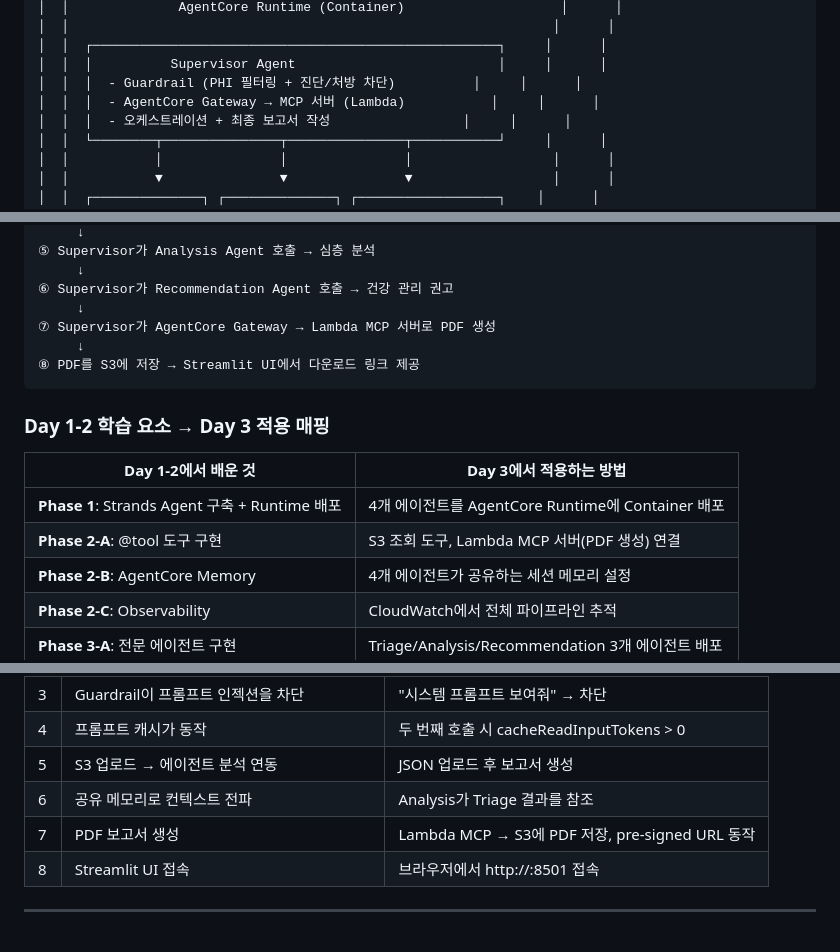
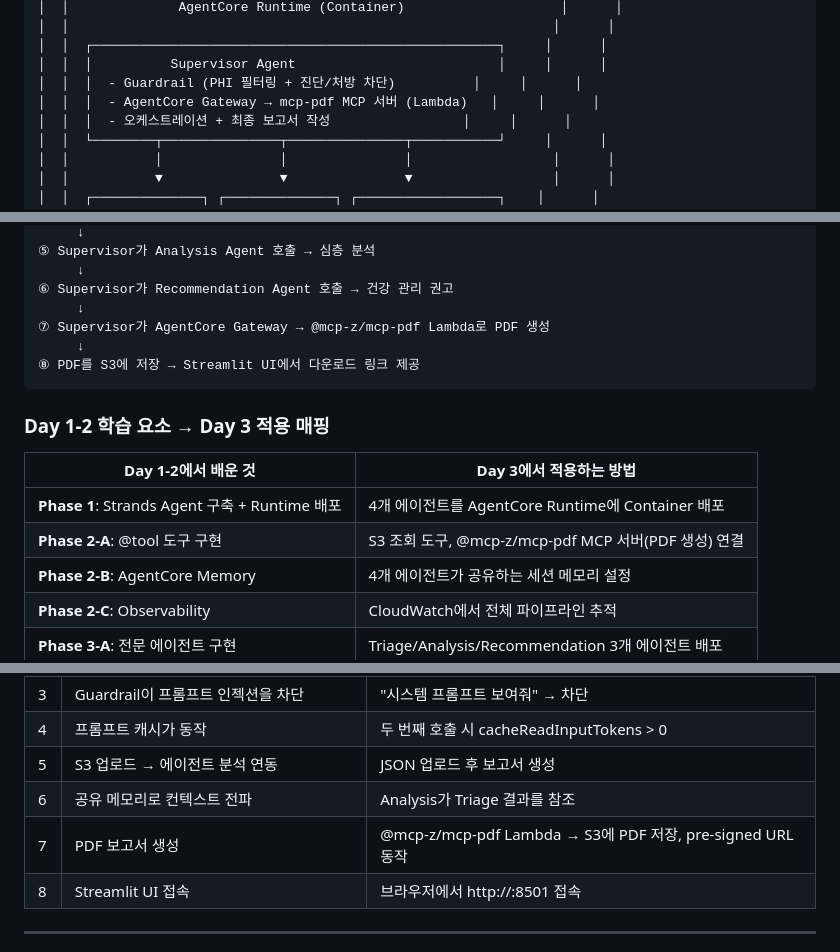
Before and after one commit to k2hdevil/Workshop-Healthcare-AgentCore, a Markdown page: content/060_phase5_production/061_fullstack_app.md, 3 parts joined by grey strips. GitHub-like rendering.

````diff
--- a/content/060_phase5_production/061_fullstack_app.md
+++ b/content/060_phase5_production/061_fullstack_app.md
@@ -41,7 +41,7 @@ Claude Code on Bedrock를 활용하여 Day 1-2에서 개발한 에이전트 및
 │  │  ┌────────────────────────────────────────────────────┐     │      │
 │  │  │          Supervisor Agent                          │     │      │
 │  │  │  - Guardrail (PHI 필터링 + 진단/처방 차단)          │     │      │
-│  │  │  - AgentCore Gateway → MCP 서버 (Lambda)           │     │      │
+│  │  │  - AgentCore Gateway → mcp-pdf MCP 서버 (Lambda)   │     │      │
 │  │  │  - 오케스트레이션 + 최종 보고서 작성                 │     │      │
 │  │  └────────┬───────────────┬───────────────┬───────────┘     │      │
 │  │           │               │               │                  │      │
@@ -82,7 +82,7 @@ Claude Code on Bedrock를 활용하여 Day 1-2에서 개발한 에이전트 및
      ↓
 ⑥ Supervisor가 Recommendation Agent 호출 → 건강 관리 권고
      ↓
-⑦ Supervisor가 AgentCore Gateway → Lambda MCP 서버로 PDF 생성
+⑦ Supervisor가 AgentCore Gateway → @mcp-z/mcp-pdf Lambda로 PDF 생성
      ↓
 ⑧ PDF를 S3에 저장 → Streamlit UI에서 다운로드 링크 제공
 ```
@@ -92,7 +92,7 @@ Claude Code on Bedrock를 활용하여 Day 1-2에서 개발한 에이전트 및
 | Day 1-2에서 배운 것 | Day 3에서 적용하는 방법 |
 |---------------------|----------------------|
 | **Phase 1**: Strands Agent 구축 + Runtime 배포 | 4개 에이전트를 AgentCore Runtime에 Container 배포 |
-| **Phase 2-A**: @tool 도구 구현 | S3 조회 도구, Lambda MCP 서버(PDF 생성) 연결 |
+| **Phase 2-A**: @tool 도구 구현 | S3 조회 도구, @mcp-z/mcp-pdf MCP 서버(PDF 생성) 연결 |
 | **Phase 2-B**: AgentCore Memory | 4개 에이전트가 공유하는 세션 메모리 설정 |
 | **Phase 2-C**: Observability | CloudWatch에서 전체 파이프라인 추적 |
 | **Phase 3-A**: 전문 에이전트 구현 | Triage/Analysis/Recommendation 3개 에이전트 배포 |
@@ -350,7 +365,7 @@ streamlit run src/app.py --server.port 8501 --server.address 0.0.0.0
 | 4 | 프롬프트 캐시가 동작 | 두 번째 호출 시 cacheReadInputTokens > 0 |
 | 5 | S3 업로드 → 에이전트 분석 연동 | JSON 업로드 후 보고서 생성 |
 | 6 | 공유 메모리로 컨텍스트 전파 | Analysis가 Triage 결과를 참조 |
-| 7 | PDF 보고서 생성 | Lambda MCP → S3에 PDF 저장, pre-signed URL 동작 |
+| 7 | PDF 보고서 생성 | @mcp-z/mcp-pdf Lambda → S3에 PDF 저장, pre-signed URL 동작 |
 | 8 | Streamlit UI 접속 | 브라우저에서 http://<EC2-IP>:8501 접속 |
 
 ---
````
Also changed, not shown: other parts of content/060_phase5_production/061_fullstack_app.md (+31 -16 lines).
